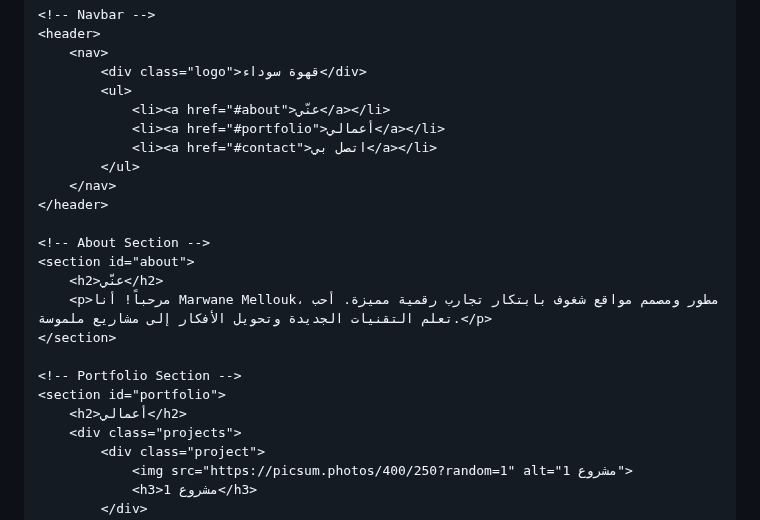
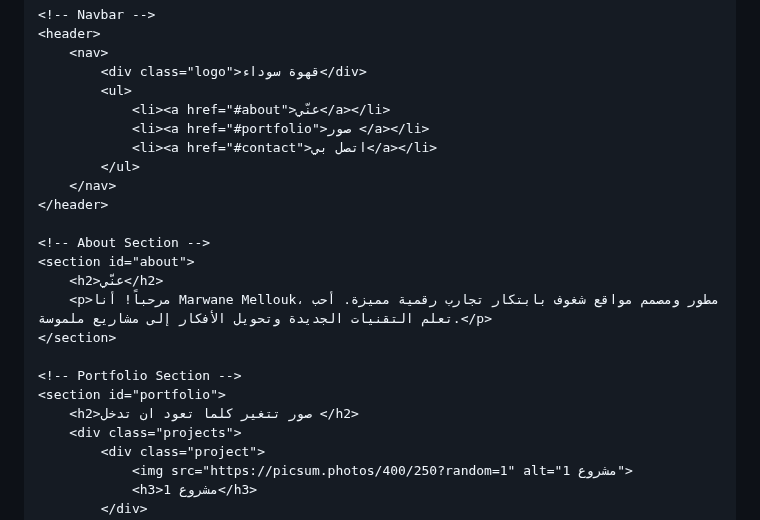
Before and after one commit to marwanemellouk710-ctrl/black-coffee-, a Markdown page: README.md, the part around the change. Rendered like a GitHub page.

```diff
--- a/README.md
+++ b/README.md
@@ -169,7 +169,7 @@
             <div class="logo">قهوة سوداء</div>
             <ul>
                 <li><a href="#about">عنّي</a></li>
-                <li><a href="#portfolio">أعمالي</a></li>
+                <li><a href="#portfolio">صور </a></li>
                 <li><a href="#contact">اتصل بي</a></li>
             </ul>
         </nav>
@@ -183,7 +183,7 @@
 
     <!-- Portfolio Section -->
     <section id="portfolio">
-        <h2>أعمالي</h2>
+        <h2>صور تتغير كلما تعود ان تدخل </h2>
         <div class="projects">
             <div class="project">
                 <img src="https://picsum.photos/400/250?random=1" alt="مشروع 1">
```
